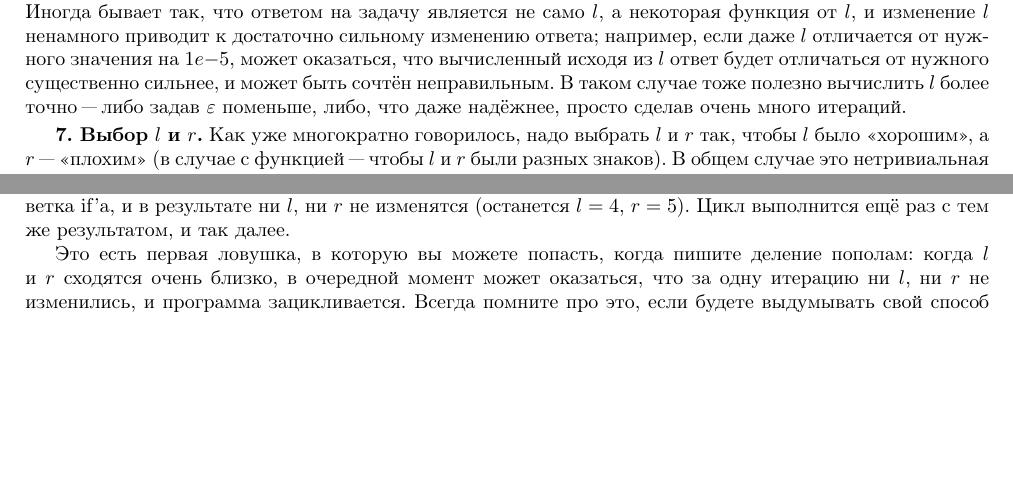
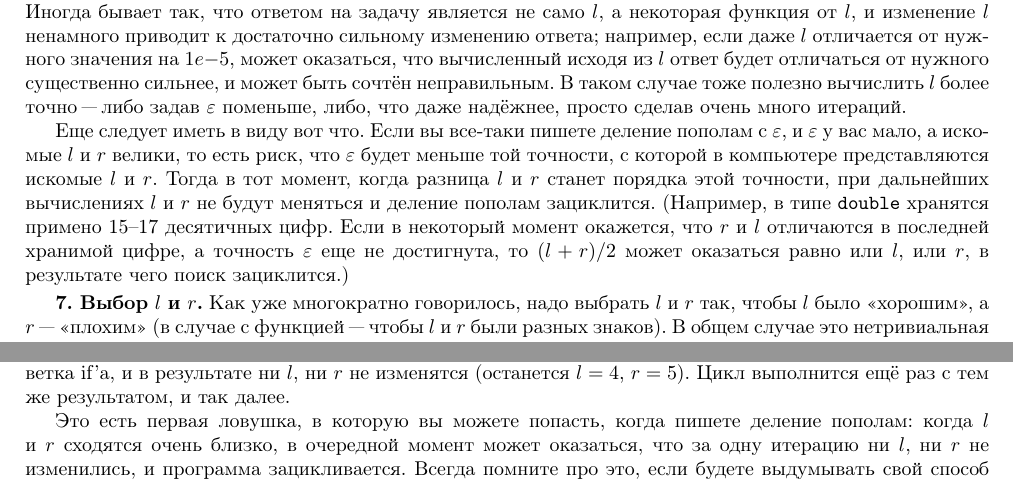
Before and after one commit to petr-kalinin/progtexts, a LaTeX document (07_binsearch/07_binsearch.tex): two parts of pages 3 and 4 of 8, joined at a grey line, cut so that both start at the same text, the shorter picture padded with empty space. Compiled offline with pdfLaTeX.

Commit message:
Small additon and misspelling fixes to 07_binsearch

```diff
--- a/07_binsearch/07_binsearch.tex
+++ b/07_binsearch/07_binsearch.tex
@@ -198,6 +198,13 @@ end;
 и может быть сочтён неправильным.
 В таком случае тоже полезно вычислить $l$ более точно "--- либо задав $\eps$ поменьше, либо, что даже надёжнее,
 просто сделав очень много итераций.
+
+Еще следует иметь в виду вот что. Если вы все"=таки пишете деление пополам с $\eps$, и $\eps$ у вас мало, а искомые $l$ и $r$ велики,
+то есть риск, что $\eps$ будет меньше той точности, с которой в компьютере представляются искомые $l$ и $r$.
+Тогда в тот момент, когда разница $l$ и $r$ станет порядка этой точности, при дальнейших вычислениях $l$ и $r$ не будут меняться и
+деление пополам зациклится. (Например, в типе \verb`double` хранятся примено 15--17 десятичных цифр.
+Если в некоторый момент окажется, что $r$ и $l$ отличаются в последней хранимой цифре, а точность $\eps$ еще не достигнута,
+то $(l+r)/2$ может оказаться равно или $l$, или $r$, в результате чего поиск зациклится.)
 
 \lheader{Выбор $l$ и $r$} Как уже многократно говорилось, надо выбрать $l$ и $r$ так, чтобы $l$ было <<хорошим>>, а $r$ "--- <<плохим>>
 (в случае с функцией "--- чтобы $l$ и $r$ были разных знаков).
@@ -286,6 +293,6 @@ end;
 Тогда получится $m=l$ (в примере $m=9\mbox{ div } 2=4=l$), выполнится вторая ветка if'а, и в результате ни $l$, ни $r$ не изменятся
 (останется $l=4$, $r=5$). Цикл выполнится ещё раз с тем же результатом, и так далее.
 
-Это есть первая ловушка, в которую вы можете попасть, когда пишите деление пополам: когда $l$ и $r$ сходятся очень близко,
+Это есть первая ловушка, в которую вы можете попасть, когда пишете деление пополам: когда $l$ и $r$ сходятся очень близко,
 в очередной момент может оказаться, что за одну итерацию ни $l$, ни $r$ не изменились, и программа зацикливается.
 Всегда помните про это, если будете выдумывать свой способ написания бинарного поиска (хотя это стоит делать только в совсем особенных случаях);
```
Also changed, not shown: 07_binsearch/07_binsearch.tex (4 more changed lines).
